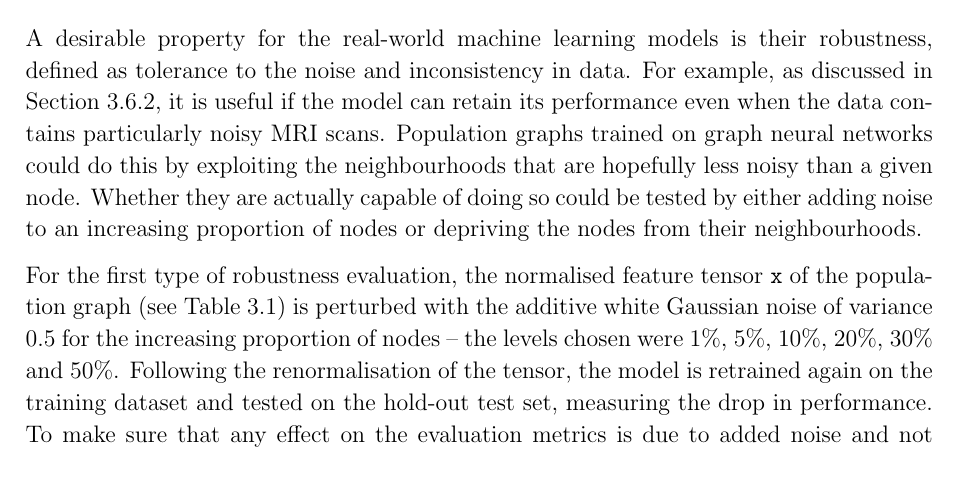
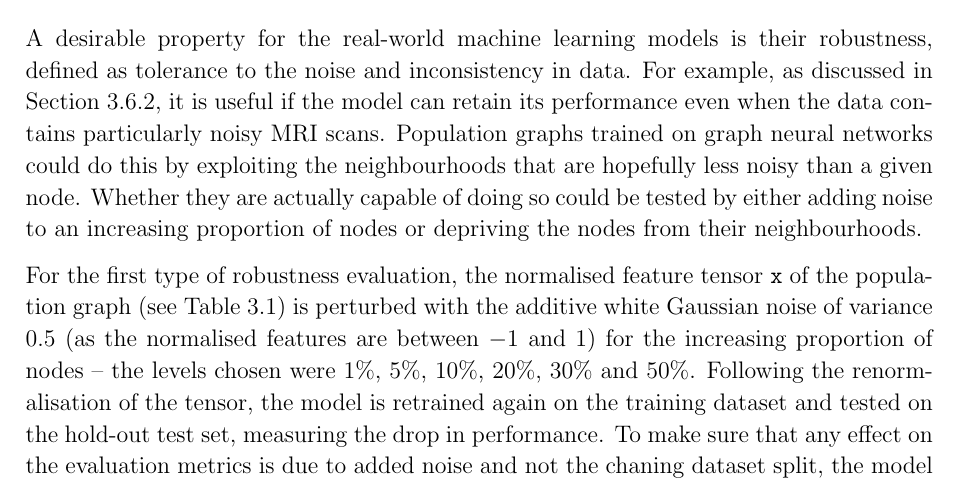
Before and after one commit to kamilest/cst-ii-dissertation, a LaTeX thesis (dissertation/dissertation.tex, which reads dissertation/chapters/evaluation.tex): part of page 35 of 41, cut so that both start at the same text. Compiled offline with pdfLaTeX.

Commit message:
Justification of variance 0.5

```diff
--- a/dissertation/chapters/evaluation.tex
+++ b/dissertation/chapters/evaluation.tex
@@ -98,7 +98,7 @@ Considering that the UKB dataset is large and that retraining the model with mor
 A desirable property for the real-world machine learning models is their robustness, defined as tolerance to the noise and inconsistency in data.
 For example, as discussed in Section~\ref{section:implementation-robustness}, it is useful if the model can retain its performance even when the data contains particularly noisy MRI scans. Population graphs trained on graph neural networks could do this by exploiting the neighbourhoods that are hopefully less noisy than a given node. Whether they are actually capable of doing so could be tested by either adding noise to an increasing proportion of nodes or depriving the nodes from their neighbourhoods.
 
-For the first type of robustness evaluation, the normalised feature tensor \texttt{x} of the population graph (see Table~\ref{table:population-graph}) is perturbed with the additive white Gaussian noise of variance 0.5 for the increasing proportion of nodes – the levels chosen were 1\%, 5\%, 10\%, 20\%, 30\% and 50\%. Following the renormalisation of the tensor, the model is retrained again on the training dataset and tested on the hold-out test set, measuring the drop in performance. To make sure that any effect on the evaluation metrics is due to added noise and not the chaning dataset split, the model is trained on a single dataset split while the noise is added to different subjects. For each of the GCN and GAT models, this results in five training procedures at each noise level.
+For the first type of robustness evaluation, the normalised feature tensor \texttt{x} of the population graph (see Table~\ref{table:population-graph}) is perturbed with the additive white Gaussian noise of variance 0.5 (as the normalised features are between $-1$ and 1) for the increasing proportion of nodes – the levels chosen were 1\%, 5\%, 10\%, 20\%, 30\% and 50\%. Following the renormalisation of the tensor, the model is retrained again on the training dataset and tested on the hold-out test set, measuring the drop in performance. To make sure that any effect on the evaluation metrics is due to added noise and not the chaning dataset split, the model is trained on a single dataset split while the noise is added to different subjects. For each of the GCN and GAT models, this results in five training procedures at each noise level.
 
 
 \section{Population graph robustness to loss of structure}
```
